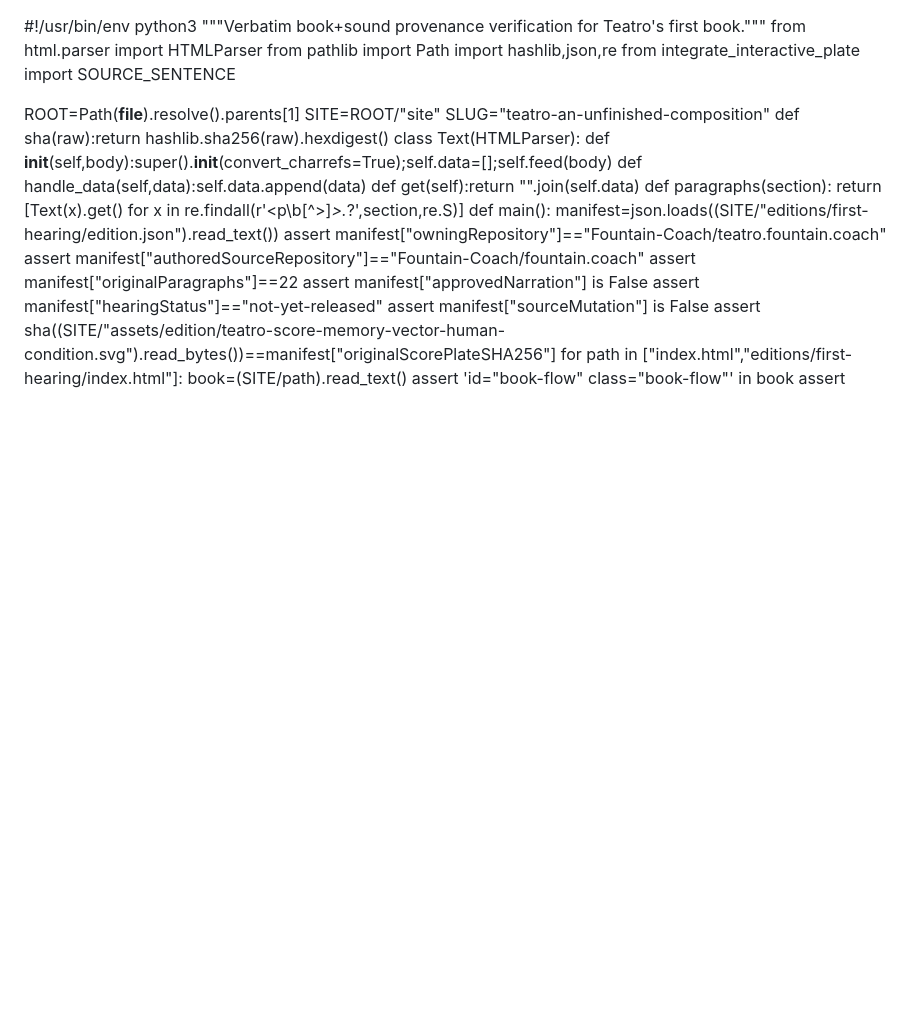
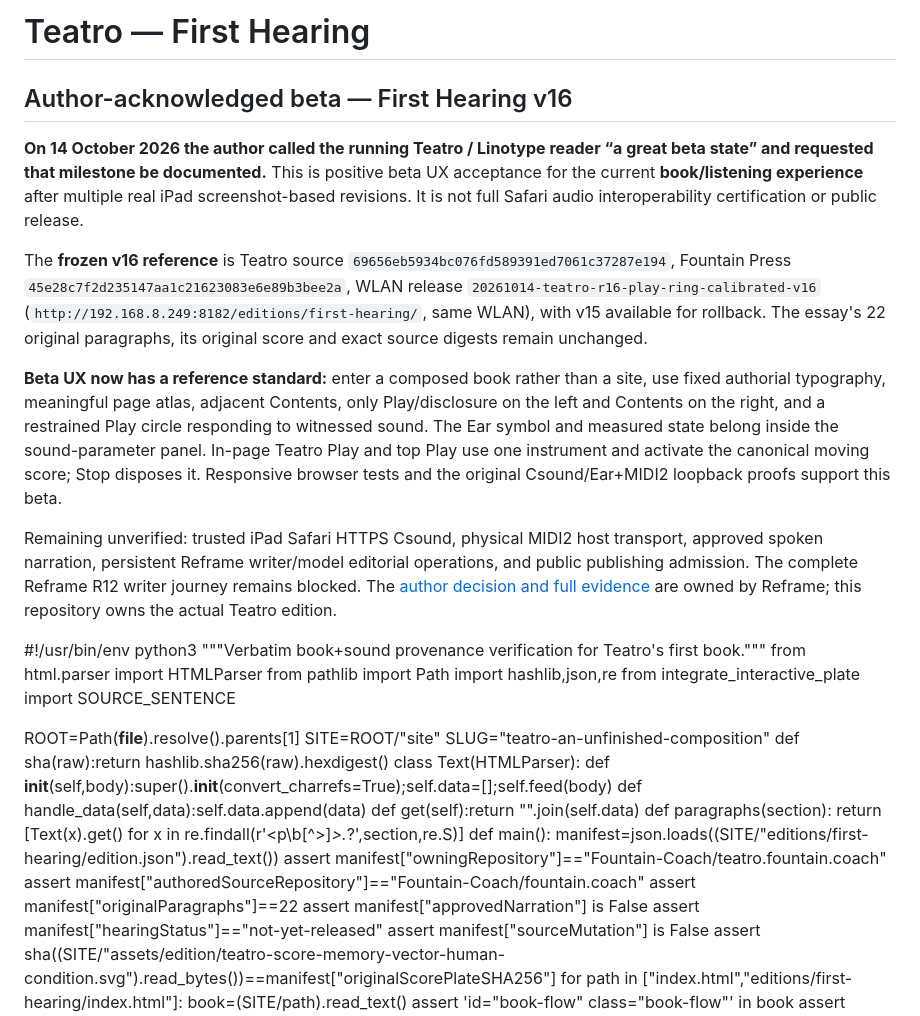
Before and after one commit to Fountain-Coach/teatro.fountain.coach, a Markdown page: README.md, the part around the change. Drawn GitHub-style; blank space fills up the shorter version.

Commit message:
docs(teatro): preserve author's First Hearing v16 beta milestone

```diff
--- a/README.md
+++ b/README.md
@@ -1,3 +1,37 @@
+# Teatro — First Hearing
+
+## Author-acknowledged beta — First Hearing v16
+
+**On 14 October 2026 the author called the running Teatro / Linotype
+reader “a great beta state” and requested that milestone be documented.**
+This is positive beta UX acceptance for the current **book/listening
+experience** after multiple real iPad screenshot-based revisions. It is
+not full Safari audio interoperability certification or public release.
+
+The **frozen v16 reference** is Teatro source
+`69656eb5934bc076fd589391ed7061c37287e194`, Fountain Press
+`45e28c7f2d235147aa1c21623083e6e89b3bee2a`, WLAN release
+`20261014-teatro-r16-play-ring-calibrated-v16`
+(`http://192.168.8.249:8182/editions/first-hearing/`, same WLAN),
+with v15 available for rollback. The essay's 22 original paragraphs,
+its original score and exact source digests remain unchanged.
+
+**Beta UX now has a reference standard:** enter a composed book rather
+than a site, use fixed authorial typography, meaningful page atlas,
+adjacent Contents, only Play/disclosure on the left and Contents on
+the right, and a restrained Play circle responding to witnessed sound.
+The Ear symbol and measured state belong inside the sound-parameter
+panel. In-page Teatro Play and top Play use one instrument and activate
+the canonical moving score; Stop disposes it. Responsive browser tests
+and the original Csound/Ear+MIDI2 loopback proofs support this beta.
+
+Remaining unverified: trusted iPad Safari HTTPS Csound, physical
+MIDI2 host transport, approved spoken narration, persistent Reframe
+writer/model editorial operations, and public publishing admission.
+The complete Reframe R12 writer journey remains blocked. The
+[author decision and full evidence](https://github.com/Fountain-Coach/Reframe/blob/main/docs/milestones/2026-10-14-teatro-linotype-beta-v16.md)
+are owned by Reframe; this repository owns the actual Teatro edition.
+
 #!/usr/bin/env python3
 """Verbatim book+sound provenance verification for Teatro's first book."""
 from html.parser import HTMLParser
```
Also changed, not shown: AGENTS.md (+12 -0 lines).
